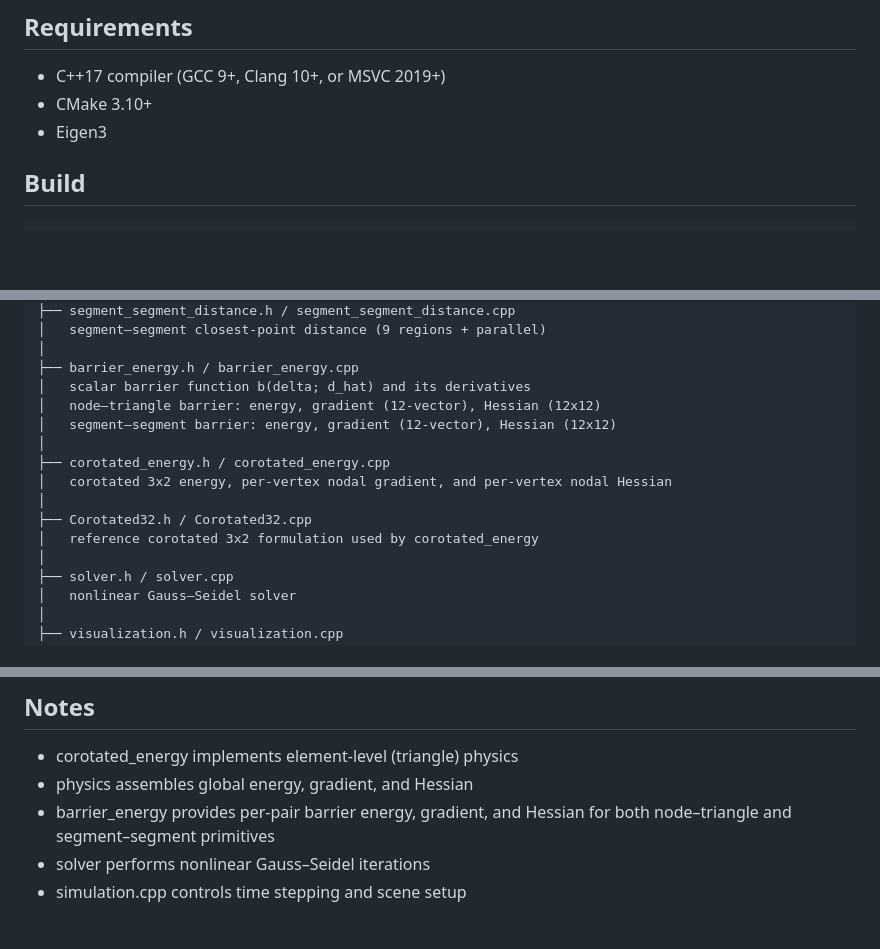
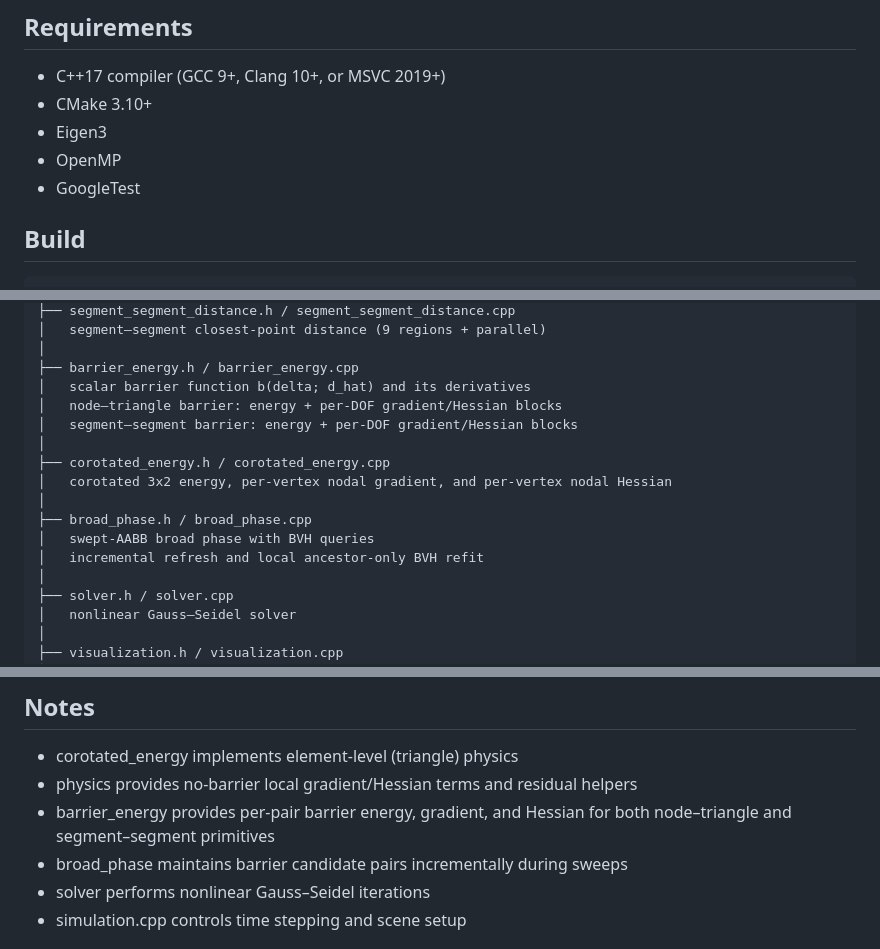
Before and after one commit to JunhuiShen/IPC_project, a Markdown page: 3D_IPC/Readme.md, 3 parts joined by grey strips. GitHub-like rendering; blank space fills up the shorter version.

```diff
--- a/3D_IPC/Readme.md
+++ b/3D_IPC/Readme.md
@@ -15,6 +15,8 @@ These components can be swapped to compare different algorithmic variants.
 - C++17 compiler (GCC 9+, Clang 10+, or MSVC 2019+)
 - CMake 3.10+
 - Eigen3
+- OpenMP
+- GoogleTest
 
 ## Build
 
@@ -84,14 +86,15 @@ Per-frame statistics are printed to stdout:
     │
     ├── barrier_energy.h / barrier_energy.cpp
     │   scalar barrier function b(delta; d_hat) and its derivatives
-    │   node–triangle barrier: energy, gradient (12-vector), Hessian (12x12)
-    │   segment–segment barrier: energy, gradient (12-vector), Hessian (12x12)
+    │   node–triangle barrier: energy + per-DOF gradient/Hessian blocks
+    │   segment–segment barrier: energy + per-DOF gradient/Hessian blocks
     │
     ├── corotated_energy.h / corotated_energy.cpp
     │   corotated 3x2 energy, per-vertex nodal gradient, and per-vertex nodal Hessian
     │
-    ├── Corotated32.h / Corotated32.cpp
-    │   reference corotated 3x2 formulation used by corotated_energy
+    ├── broad_phase.h / broad_phase.cpp
+    │   swept-AABB broad phase with BVH queries
+    │   incremental refresh and local ancestor-only BVH refit
     │
     ├── solver.h / solver.cpp
     │   nonlinear Gauss–Seidel solver
@@ -123,8 +126,9 @@ Per-frame statistics are printed to stdout:
 ## Notes
 
 - corotated_energy implements element-level (triangle) physics
-- physics assembles global energy, gradient, and Hessian
+- physics provides no-barrier local gradient/Hessian terms and residual helpers
 - barrier_energy provides per-pair barrier energy, gradient, and Hessian for both node–triangle and segment–segment primitives
+- broad_phase maintains barrier candidate pairs incrementally during sweeps
 - solver performs nonlinear Gauss–Seidel iterations
 - simulation.cpp controls time stepping and scene setup
 
```
